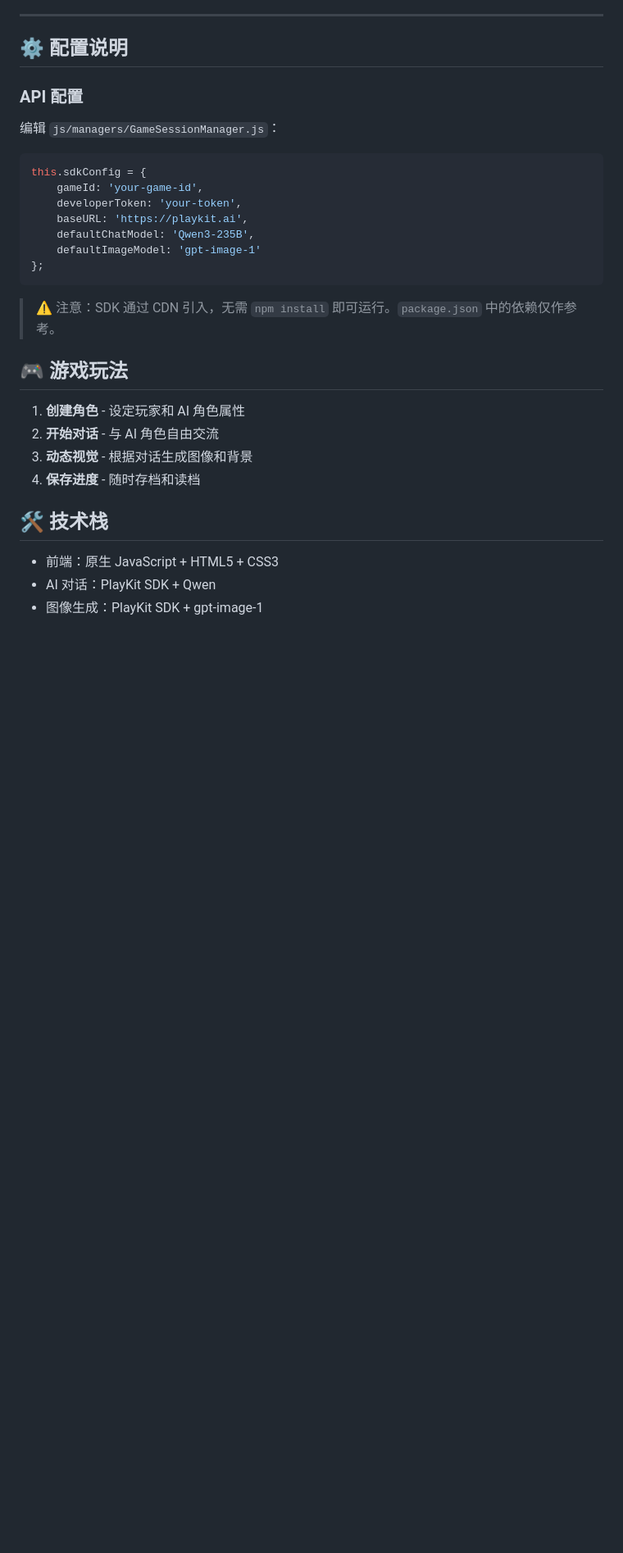
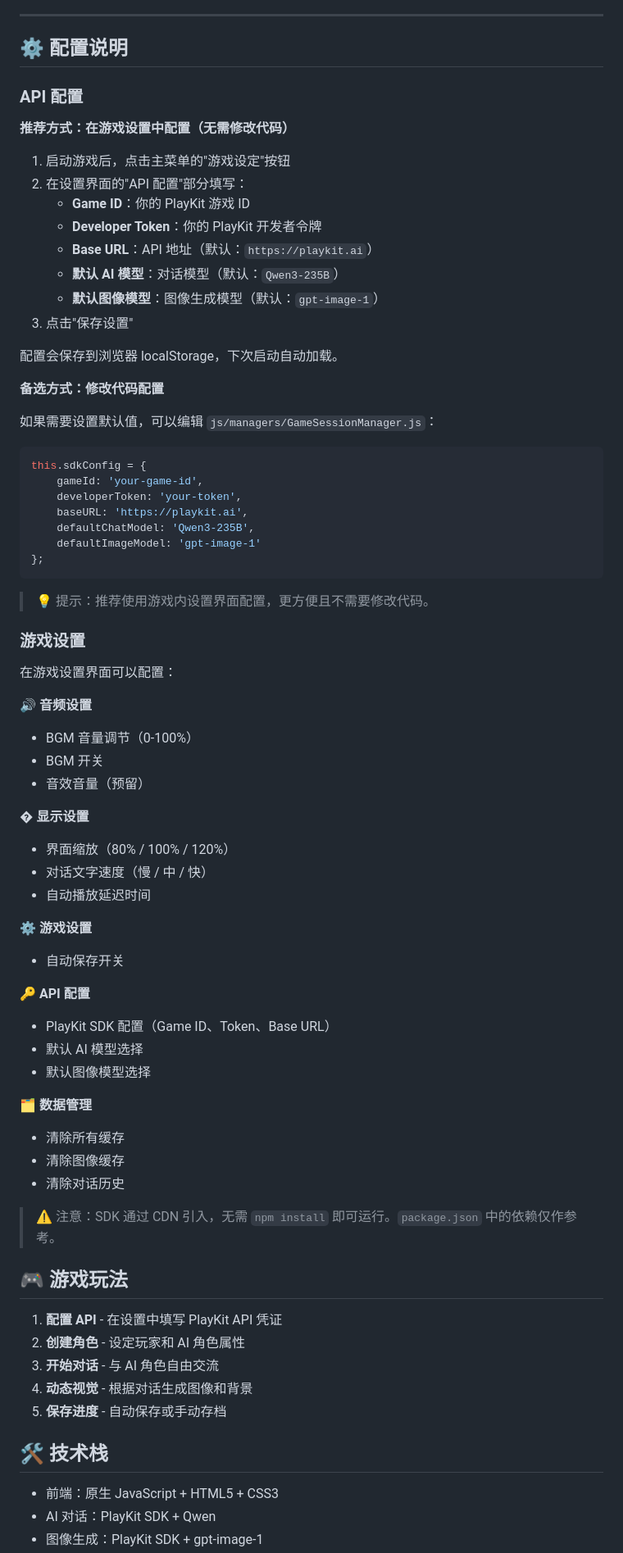
Before and after one commit to PlayKit-ai/Example-JS-Avg, a Markdown page: README.md, the part around one of its changes. Shown at 82% size. Drawn GitHub-style; blank space fills up the shorter version.

Commit message:
更新 README.md

````diff
--- a/README.md
+++ b/README.md
@@ -166,7 +166,22 @@ npm start & npm run serve
 
 ### API 配置
 
-编辑 `js/managers/GameSessionManager.js`：
+**推荐方式：在游戏设置中配置（无需修改代码）**
+
+1. 启动游戏后，点击主菜单的"游戏设定"按钮
+2. 在设置界面的"API 配置"部分填写：
+   - **Game ID**：你的 PlayKit 游戏 ID
+   - **Developer Token**：你的 PlayKit 开发者令牌
+   - **Base URL**：API 地址（默认：`https://playkit.ai`）
+   - **默认 AI 模型**：对话模型（默认：`Qwen3-235B`）
+   - **默认图像模型**：图像生成模型（默认：`gpt-image-1`）
+3. 点击"保存设置"
+
+配置会保存到浏览器 localStorage，下次启动自动加载。
+
+**备选方式：修改代码配置**
+
+如果需要设置默认值，可以编辑 `js/managers/GameSessionManager.js`：
 
 ```javascript
 this.sdkConfig = {
@@ -178,14 +193,44 @@ this.sdkConfig = {
 };
 ```
 
+> 💡 提示：推荐使用游戏内设置界面配置，更方便且不需要修改代码。
+
+### 游戏设置
+
+在游戏设置界面可以配置：
+
+**🔊 音频设置**
+- BGM 音量调节（0-100%）
+- BGM 开关
+- 音效音量（预留）
+
+**�️ 显示设置**
+- 界面缩放（80% / 100% / 120%）
+- 对话文字速度（慢 / 中 / 快）
+- 自动播放延迟时间
+
+**⚙️ 游戏设置**
+- 自动保存开关
+
+**🔑 API 配置**
+- PlayKit SDK 配置（Game ID、Token、Base URL）
+- 默认 AI 模型选择
+- 默认图像模型选择
+
+**🗂️ 数据管理**
+- 清除所有缓存
+- 清除图像缓存
+- 清除对话历史
+
 > ⚠️ 注意：SDK 通过 CDN 引入，无需 `npm install` 即可运行。`package.json` 中的依赖仅作参考。
 
 ## 🎮 游戏玩法
 
-1. **创建角色** - 设定玩家和 AI 角色属性
-2. **开始对话** - 与 AI 角色自由交流
-3. **动态视觉** - 根据对话生成图像和背景
-4. **保存进度** - 随时存档和读档
+1. **配置 API** - 在设置中填写 PlayKit API 凭证
+2. **创建角色** - 设定玩家和 AI 角色属性
+3. **开始对话** - 与 AI 角色自由交流
+4. **动态视觉** - 根据对话生成图像和背景
+5. **保存进度** - 自动保存或手动存档
 
 ## 🛠️ 技术栈
 
````
Also changed, not shown: other parts of README.md (+1 -0 lines).
